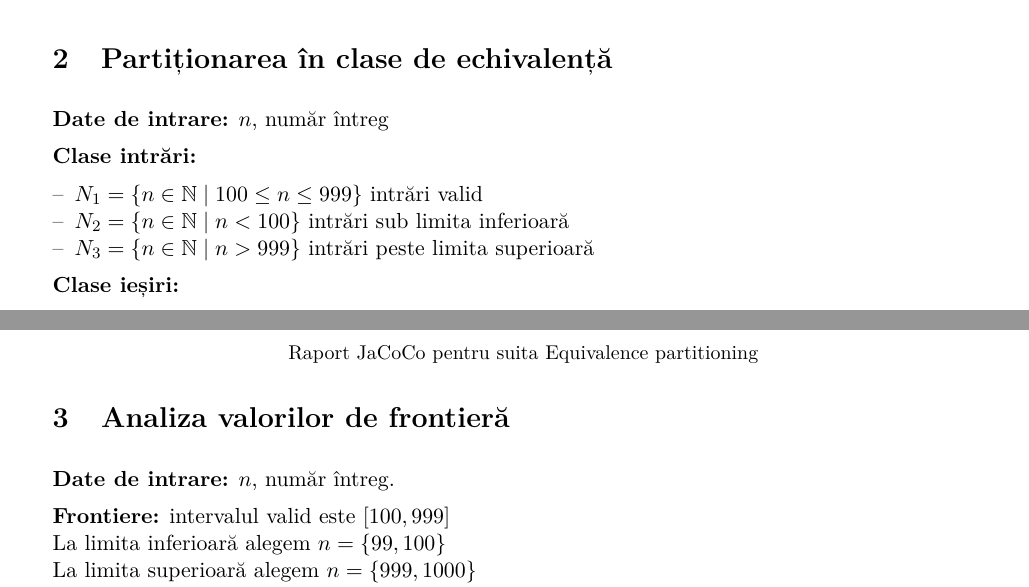
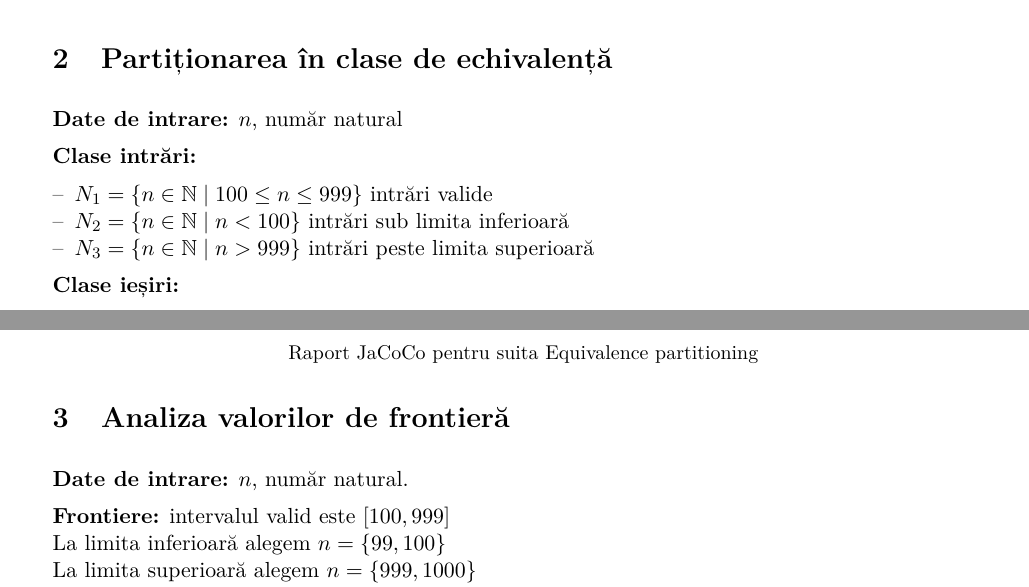
Before and after one commit to sebimih13/TSS-Lab-NumereArmstrong, a LaTeX document (main.tex): two parts of pages 2 and 3 of 20, joined at a grey line, cut so that both start at the same text. Compiled offline with pdfLaTeX.

Commit message:
minor adjustments

```diff
--- a/main.tex
+++ b/main.tex
@@ -64,11 +64,11 @@ Pentru $n=123$, avem $1^{3}+2^{3}+3^{3}=1+8+27=36$
 \end{tabular}
 
 \section{Partiționarea în clase de echivalență}
-\textbf{Date de intrare:} $n$, număr întreg
+\textbf{Date de intrare:} $n$, număr natural
 
 \textbf{Clase intrări:}
 \begin{itemize}[label=\textendash]
-\item $N_1=\{n \in \mathbb{N} \mid 100\leq n\leq999\}$ intrări valid
+\item $N_1=\{n \in \mathbb{N} \mid 100\leq n\leq999\}$ intrări valide
 \item $N_2=\{n \in \mathbb{N} \mid n<100\}$ intrări sub limita inferioară
 \item $N_3=\{n \in \mathbb{N} \mid n>999\}$ intrări peste limita superioară
 \end{itemize}
@@ -147,7 +147,7 @@ public class EquivalencePartitioning {
 
 
 \section{Analiza valorilor de frontieră}
-\textbf{Date de intrare:} $n$, număr întreg.
+\textbf{Date de intrare:} $n$, număr natural.
 
 \textbf{Frontiere:} intervalul valid este $[100,999]$ \\
 La limita inferioară alegem $n=\{99, 100\}$ \\
```
Also changed, not shown: Prezentare.pdf.
